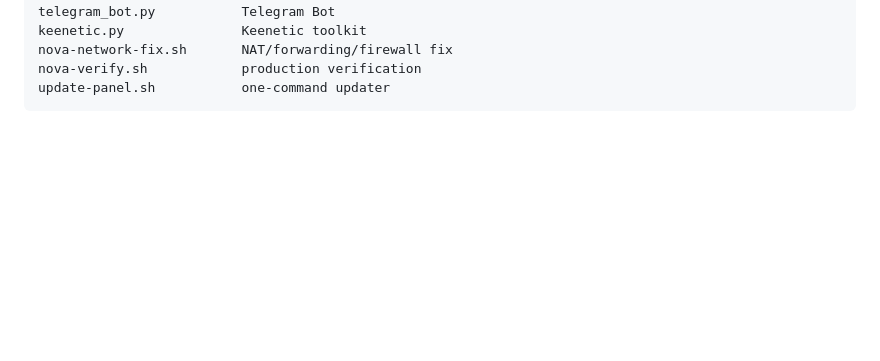
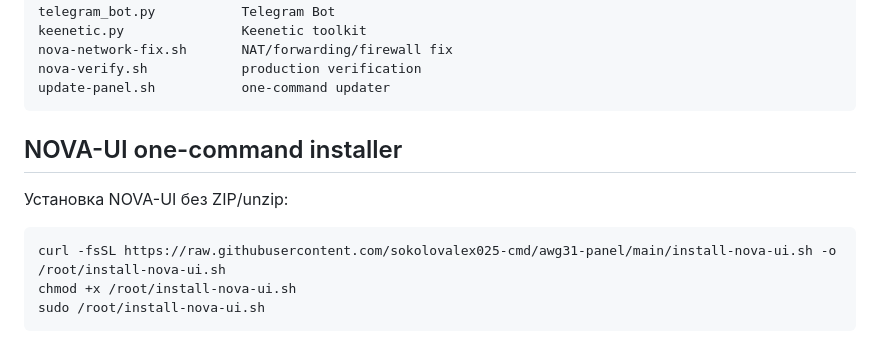
Before and after one commit to sokolovalex025-cmd/awg31-panel, a Markdown page: README.md, the part around the change. GitHub-like rendering; blank space fills up the shorter version.

Commit message:
Document NOVA-UI one-command installer

````diff
--- a/README.md
+++ b/README.md
@@ -129,3 +129,13 @@ nova-network-fix.sh       NAT/forwarding/firewall fix
 nova-verify.sh            production verification
 update-panel.sh           one-command updater
 ```
+
+## NOVA-UI one-command installer
+
+Установка NOVA-UI без ZIP/unzip:
+
+```bash
+curl -fsSL https://raw.githubusercontent.com/sokolovalex025-cmd/awg31-panel/main/install-nova-ui.sh -o /root/install-nova-ui.sh
+chmod +x /root/install-nova-ui.sh
+sudo /root/install-nova-ui.sh
+```
````
